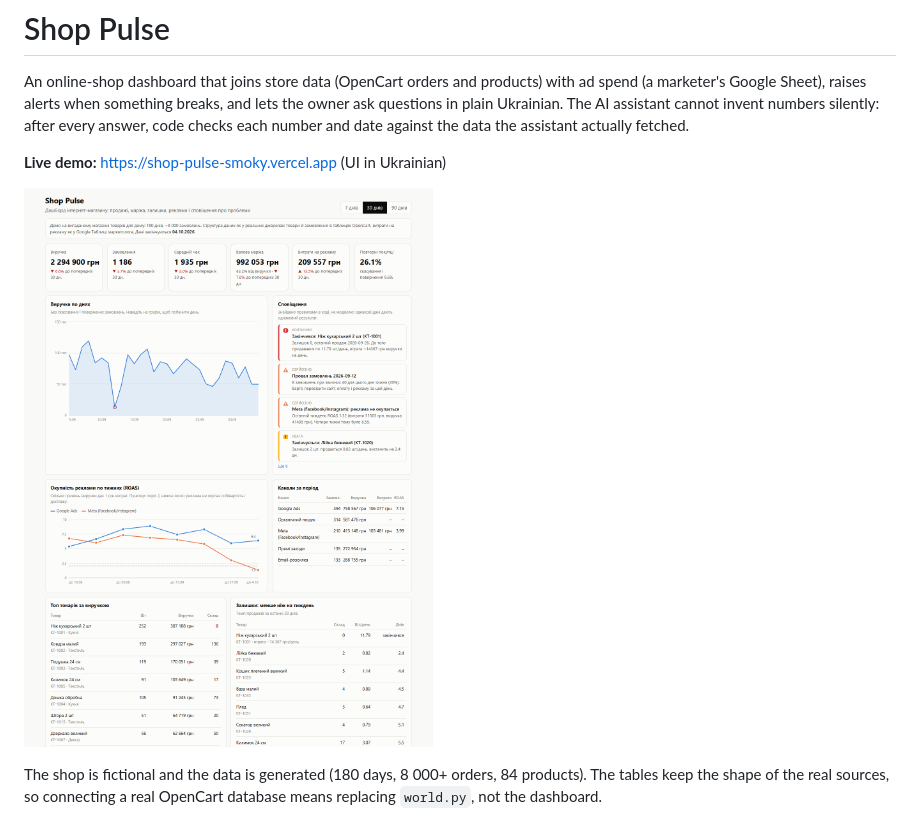
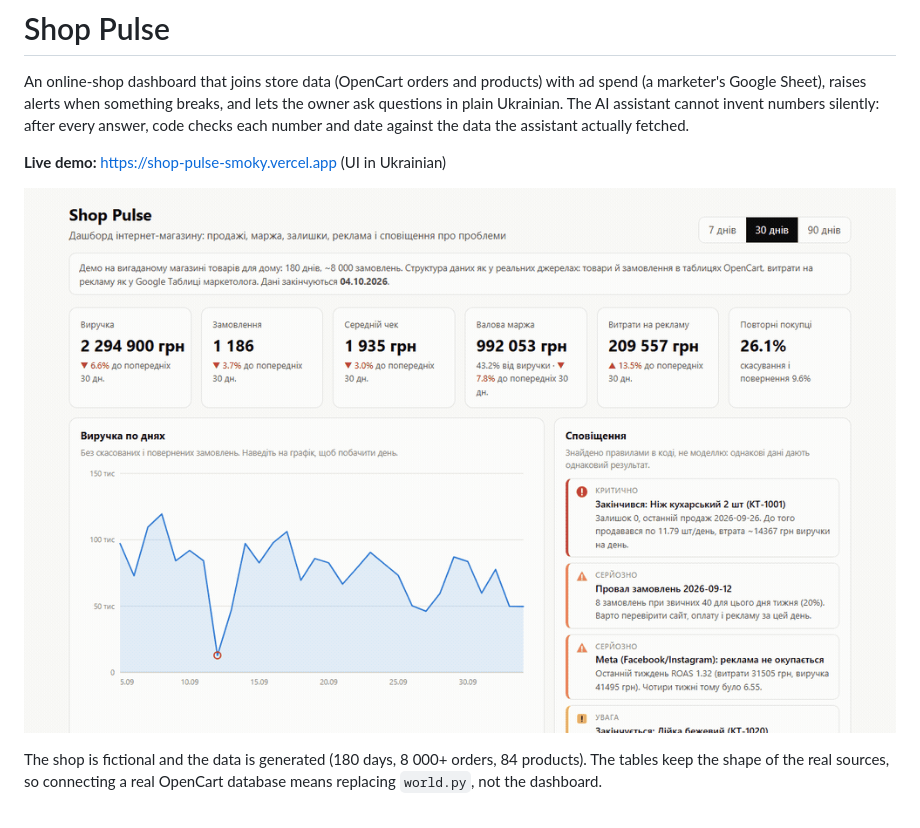
Before and after one commit to LeonidShamarin/shop-pulse, a Markdown page: README.md, the part around the change. Rendered like a GitHub page; pictures changed too: docs/demo.gif (added).

Commit message:
docs: demo recording of the live site

```diff
--- a/README.md
+++ b/README.md
@@ -7,7 +7,7 @@ answer, code checks each number and date against the data the assistant actually
 
 **Live demo:** https://shop-pulse-smoky.vercel.app (UI in Ukrainian)
 
-![Dashboard](docs/dashboard-light.png)
+![Demo: dashboard, alerts, period switch, and the assistant answering with every number checked](docs/demo.gif)
 
 The shop is fictional and the data is generated (180 days, 8 000+ orders, 84 products). The
 tables keep the shape of the real sources, so connecting a real OpenCart database means
```
